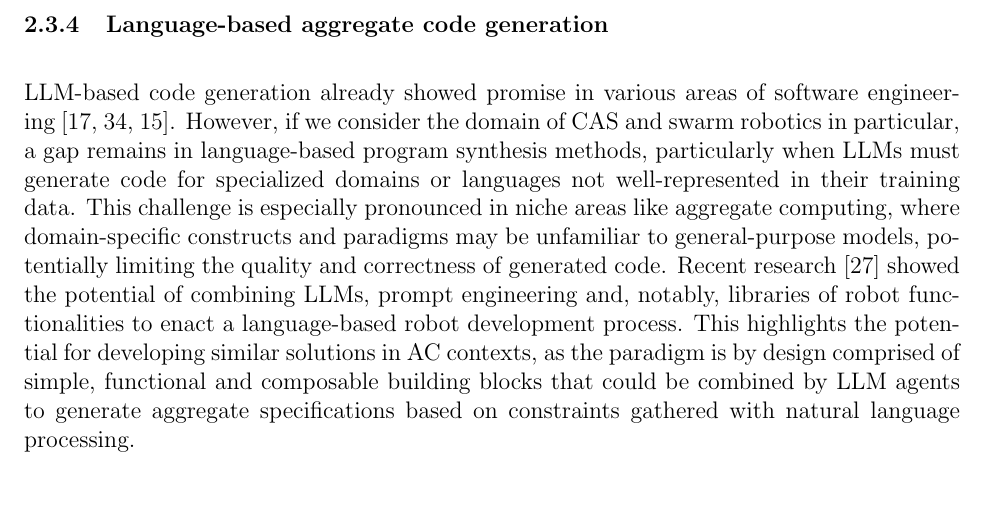
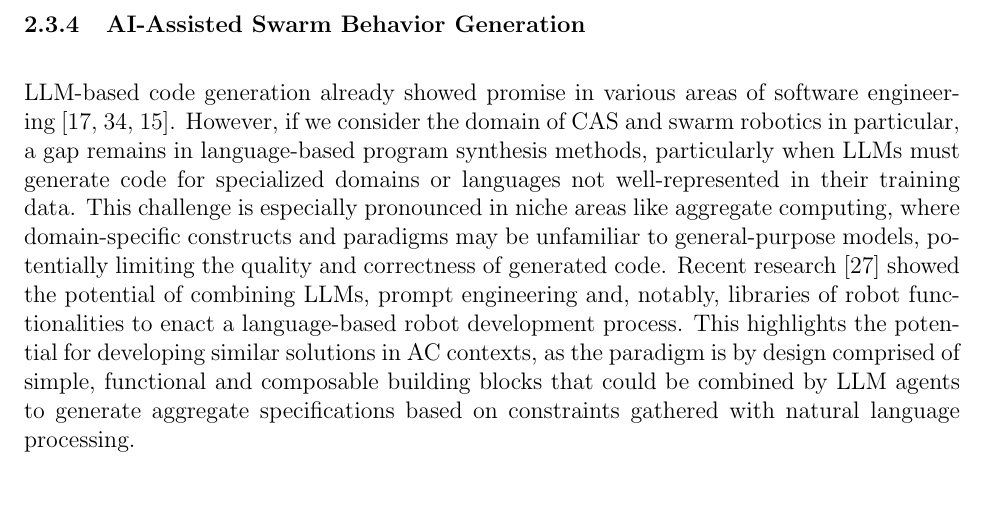
Before and after one commit to lm98/phd-proposal, a LaTeX document (latex.tex): part of page 7 of 13, cut at the place of the change. Compiled offline with pdfLaTeX.

Commit message:
minor on section of AI generated

```diff
--- a/latex.tex
+++ b/latex.tex
@@ -169,7 +169,7 @@ Given a collective goal, the act of collective planning refers to devising a wor
 Researched approaches found in literature propose a role-based partition of tasks~\cite{sampedro2016flexible}, where robots are given fixed roles within the context of a specific mission, highlighting the lack
 of decentralized approaches that let task partitioning and goal pursuing emerge from local interactions.
 
-\subsubsection{Language-based aggregate code generation}
+\subsubsection{AI-Assisted Swarm Behavior Generation}
 LLM-based code generation already showed promise in various areas of software engineering~\cite{hudson2024software,zhou2025large,he2025llm}. However, if we consider the domain of CAS and swarm robotics in particular,
 a gap remains in language-based program synthesis methods, particularly when LLMs must generate code for specialized domains or languages not well-represented in their training data. This challenge is especially pronounced in niche areas like aggregate computing, where domain-specific constructs and paradigms may be unfamiliar to general-purpose models, potentially limiting the quality and correctness of generated code.
 Recent research~\cite{vemprala2024chatgpt} showed the potential of combining LLMs, prompt engineering and, notably, libraries of robot functionalities
```
